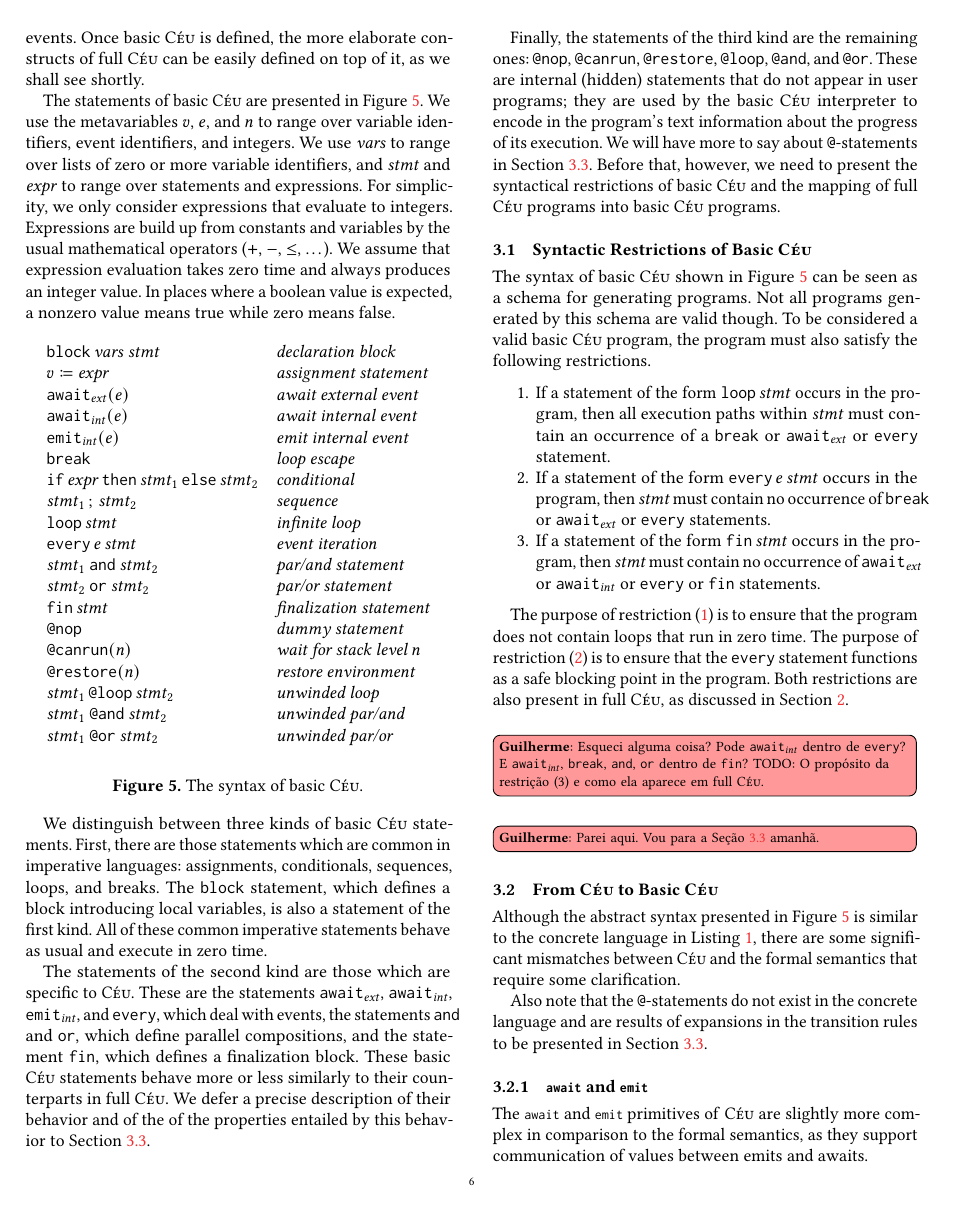
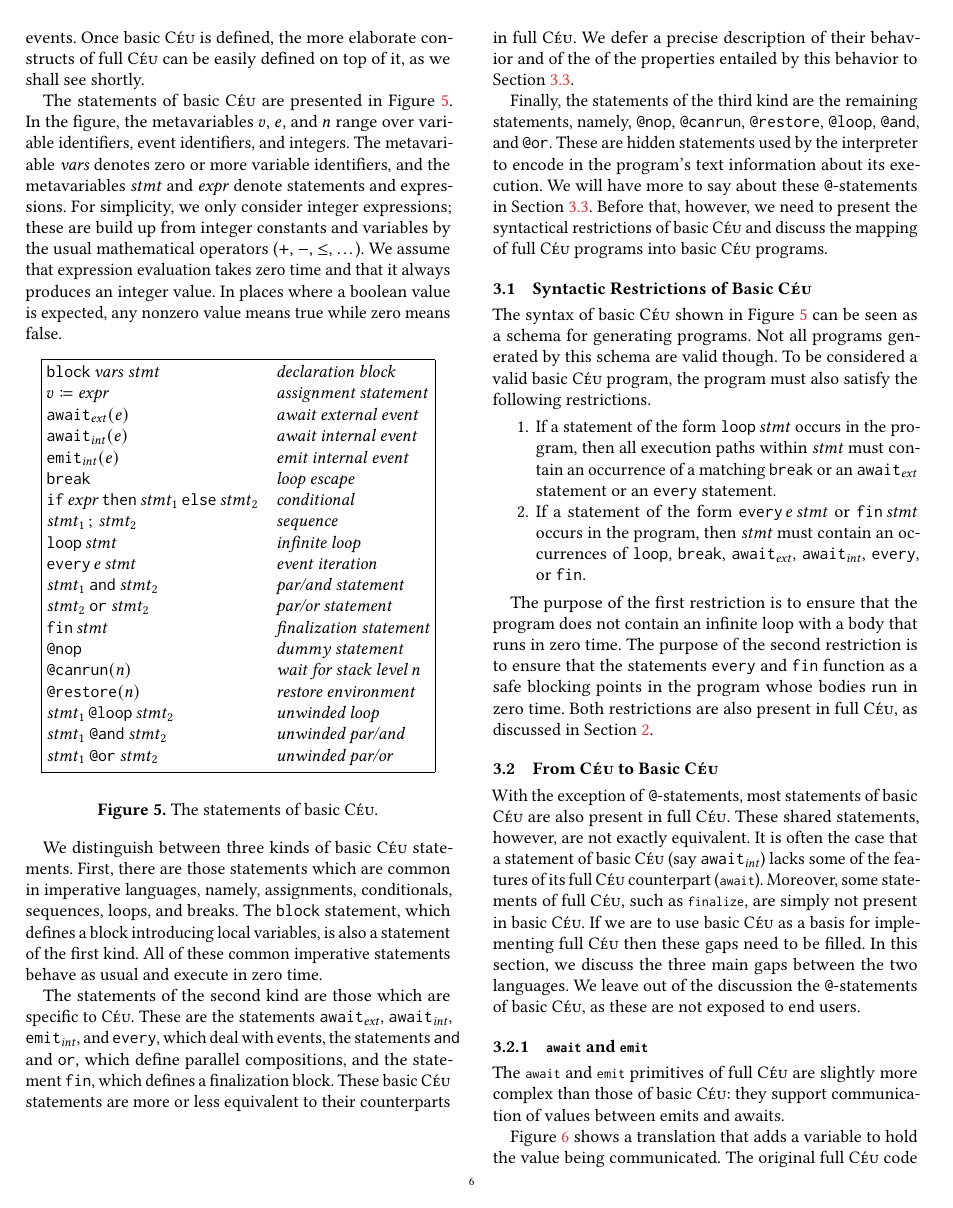
Before and after one commit to fsantanna-no/jsa-18, a LaTeX paper (index.tex, which reads 03-semantics.tex, header.tex): page 6 of 18. Compiled offline with pdfLaTeX.

Commit message:
Semantics: Update sub Basic->CEU to use "basic CEU" explicitly

```diff
--- a/03-semantics.tex
+++ b/03-semantics.tex
@@ -12,20 +12,20 @@ elaborate constructs of full \CEU can be easily defined on top of it, as we
 shall see shortly.
 
 The statements of basic \CEU are presented in Figure~\ref{fig.sem.syntax}.
-We use the metavariables~$v$, $e$, and~$n$ to range over variable
-identifiers, event identifiers, and integers.  We use~$\vars$ to range over
-lists of zero or more variable identifiers, and~$\stmt$ and $\expr$ to range
-over statements and expressions.  For simplicity, we only consider
-expressions that evaluate to integers.  Expressions are build up from
-constants and variables by the usual mathematical operators ($+$, $-$,
-$\le$, \ldots).  We assume that expression evaluation takes zero time and
-always produces an integer value.  In places where a boolean value is
-expected, a nonzero value means true while zero means false.
+In the figure, the metavariables~$v$, $e$, and~$n$ range over variable
+identifiers, event identifiers, and integers.  The metavariable~$\vars$
+denotes zero or more variable identifiers, and the metavariables~$\stmt$ and
+$\expr$ denote statements and expressions.  For simplicity, we only consider
+integer expressions; these are build up from integer constants and variables
+by the usual mathematical operators ($+$, $-$, $\le$, \ldots).  We assume
+that expression evaluation takes zero time and that it always produces an
+integer value.  In places where a boolean value is expected, any nonzero
+value means true while zero means false.
 
 \begin{figure}[ht!]
 \begingroup
 \setlength{\jot}{0pt}
-\begin{alignat*}{2}
+\begin{empheq}[box=\fbox]{alignat*=2}
   &\ceu{\Block{\vars\ \stmt}}&\quad&\text{\it declaration block}\\
   &\ceu{v\coloneqq\expr}    &&\text{\it assignment statement}\\
   &\ceu{\AwaitExt(e)}       &&\text{\it await external event}\\
@@ -45,37 +45,36 @@ expected, a nonzero value means true while zero means false.
   &\ceu{\stmt_1\AtLoop\stmt_2}&&\text{\it unwinded loop}\\
   &\ceu{\stmt_1\AtAnd\stmt_2}&&\text{\it unwinded par/and}\\
   &\ceu{\stmt_1\AtOr\stmt_2}&&\text{\it unwinded par/or}
-\end{alignat*}
+\end{empheq}
 \endgroup
-\caption{The syntax of basic \CEU.}
+\caption{The statements of basic \CEU.}
 \label{fig.sem.syntax}
 \end{figure}
 
 We distinguish between three kinds of basic \CEU statements.  First, there
-are those statements which are common in imperative languages: assignments,
-conditionals, sequences, loops, and breaks.  The~$\ceu{\Block}$ statement,
-which defines a block introducing local variables, is also a statement of
-the first kind.  All of these common imperative statements behave as usual
-and execute in zero time.
+are those statements which are common in imperative languages, namely,
+assignments, conditionals, sequences, loops, and breaks.  The~$\ceu{\Block}$
+statement, which defines a block introducing local variables, is also a
+statement of the first kind.  All of these common imperative statements
+behave as usual and execute in zero time.
 
 The statements of the second kind are those which are specific to \CEU.
 These are the statements~$\ceu{\AwaitExt}$, $\ceu{\AwaitInt}$,
 $\ceu{\EmitInt}$, and~$\ceu{\Every}$, which deal with events, the
 statements~$\ceu{\And}$ and~$\ceu{\Or}$, which define parallel compositions,
 and the statement~$\ceu{\Fin}$, which defines a finalization block.  These
-basic \CEU statements behave more or less similarly to their counterparts in
+basic \CEU statements are more or less equivalent to their counterparts in
 full \CEU.  We defer a precise description of their behavior and of the of
 the properties entailed by this behavior to Section~\ref{sec.sem.opsem}.
 
-Finally, the statements of the third kind are the remaining ones:
-$\ceu{\Nop}$, $\ceu{\CanRun}$, $\ceu{\Restore}$, $\ceu{\AtLoop}$,
-$\ceu{\AtAnd}$, and~$\ceu{\AtOr}$.  These are internal (hidden) statements
-that do not appear in user programs; they are used by the basic \CEU
-interpreter to encode in the program's text information about the progress
-of its execution.  We will have more to say about \texttt{@}-statements in
+Finally, the statements of the third kind are the remaining statements,
+namely, $\ceu{\Nop}$, $\ceu{\CanRun}$, $\ceu{\Restore}$, $\ceu{\AtLoop}$,
+$\ceu{\AtAnd}$, and~$\ceu{\AtOr}$.  These are hidden statements used by the
+interpreter to encode in the program's text information about its execution.
+We will have more to say about these \texttt{@}-statements in
 Section~\ref{sec.sem.opsem}.  Before that, however, we need to present the
-syntactical restrictions of basic \CEU and the mapping of full \CEU programs
-into basic \CEU programs.
+syntactical restrictions of basic \CEU and discuss the mapping of full \CEU
+programs into basic \CEU programs.
 
 \subsection{Syntactic Restrictions of Basic \CEU}
 \label{sec.sem.restrictions}
@@ -87,32 +86,21 @@ must also satisfy the following restrictions.
 \begin{enumerate}
 \item\label{sec.sem.restrictions.1} If a statement of the
   form~$\ceu{\Loop{\stmt}}$ occurs in the program, then all execution paths
-  within~$\stmt$ must contain an occurrence of a~$\ceu{\Break}$
-  or~$\ceu{\AwaitExt}$ or~$\ceu{\Every}$ statement.
+  within~$\stmt$ must contain an occurrence of a matching $\ceu{\Break}$ or
+  an~$\ceu{\AwaitExt}$ statement or an~$\ceu{\Every}$ statement.
 \item\label{sec.sem.restrictions.2} If a statement of the
-  form~$\ceu{\Every{e}\,{\stmt}}$ occurs in the program, then~$\stmt$ must
-  contain no occurrence of~$\ceu{\Break}$ or~$\ceu{\AwaitExt}$
-  or~$\ceu{\Every}$ statements.
-\item\label{sec.sem.restrictions.3} If a statement of the
-  form~$\ceu{\Fin{\stmt}}$ occurs in the program, then~$\stmt$ must contain
-  no occurrence of~$\ceu{\AwaitExt}$ or~$\ceu{\AwaitInt}$ or~$\ceu{\Every}$
-  or~$\ceu{\Fin}$ statements.
+  form~$\ceu{\Every{e}\,{\stmt}}$ or~$\ceu{\Fin{\stmt}}$ occurs in the
+  program, then~$\stmt$ must contain an occurrences of $\ceu{\Loop}$,
+  $\ceu{\Break}$, $\ceu{\AwaitExt}$, $\ceu{\AwaitInt}$, $\ceu{\Every}$,
+  or~$\ceu{\Fin}$.
 \end{enumerate}
 
-The purpose of restriction~\eqref{sec.sem.restrictions.1} is to ensure that
-the program does not contain loops that run in zero time.  The purpose of
-restriction~\eqref{sec.sem.restrictions.2} is to ensure that
-the~$\ceu{\Every}$ statement functions as a safe blocking point in the
-program.  Both restrictions are also present in full \CEU, as discussed in
-Section~\ref{sec.ceu}.
-
-\strut\gl{Esqueci alguma coisa?  Pode $\ceu{\protect\AwaitInt}$ dentro de
-  $\ceu{\protect\Every}$?  E $\ceu{\protect\AwaitInt}$,
-  $\ceu{\protect\Break}$, $\ceu{\protect\And}$, $\ceu{\protect\Or}$ dentro
-  de~$\ceu{\protect\Fin}$? TODO: O propósito da restrição (3) e como ela
-  aparece em full \CEU.}
-
-\strut\gl{Parei aqui.  Vou para a Seção~\ref{sec.sem.opsem} amanhã.}
+The purpose of the first restriction is to ensure that the program does not
+contain an infinite loop with a body that runs in zero time.  The purpose of
+the second restriction is to ensure that the statements~$\ceu{\Every}$
+and~$\ceu{\Fin}$ function as a safe blocking points in the program whose
+bodies run in zero time.  Both restrictions are also present in full \CEU,
+as discussed in Section~\ref{sec.ceu}.
 
 % The~$\ceu{\Mem(id)}$ primitive represents a read or write to the memory
 % location identified by~$id$.\footnotemark\
@@ -134,21 +122,35 @@ Section~\ref{sec.ceu}.
 \subsection{From \CEU to Basic \CEU}
 \label{sec.sem.concrete}
 
-Although the abstract syntax presented in Figure~\ref{fig.sem.syntax} is
-similar to the concrete language in Listing~\ref{lst.syntax}, there are some
-significant mismatches between \CEU and the formal semantics that require some
-clarification.
+With the exception of \texttt{@}-statements, most statements of basic \CEU
+are also present in full \CEU.  These shared statements, however, are not
+exactly equivalent.  It is often the case that a statement of basic \CEU
+(say~$\ceu{\AwaitInt}$) lacks some of the features of its full \CEU
+counterpart (\code{await}).  Moreover, some statements of full \CEU, such as
+\code{finalize}, are simply not present in basic \CEU.  If we are to use
+basic \CEU as a basis for implementing full \CEU then these gaps need to be
+filled.  In this section, we discuss the three main gaps between the two
+languages.  We leave out of the discussion the \texttt{@}-statements of
+basic \CEU, as these are not exposed to end users.
 
-Also note that the \texttt{@}-statements do not exist in the concrete language
-and are results of expansions in the transition rules to be presented in
-Section~\ref{sec.sem.opsem}.
+% \texttt{@}-statements of basic \CEU are not considered in
+
+% Although the abstract syntax presented in Figure~\ref{fig.sem.syntax} is
+% similar to the concrete language in Listing~\ref{lst.syntax}, there are
+% some significant mismatches between \CEU and the formal semantics that
+% require some clarification.
+
+% Also note that the \texttt{@}-statements do not exist in the concrete
+% language and are results of expansions in the transition rules to be
+% presented in Section~\ref{sec.sem.opsem}.
 
 \subsubsection{\code{await} and \code{emit}}
 
-The \code{await} and \code{emit} primitives of \CEU are slightly more complex
-in comparison to the formal semantics, as they support communication of values
+The \code{await} and \code{emit} primitives of full \CEU are slightly more
+complex than those of basic \CEU: they support communication of values
 between emits and awaits.
 
 Figure~\ref{lst.await_emit} shows a translation that adds a variable to hold
-the value in the communication.
+the value being communicated.
 %
+The original full \CEU code in Listing~\ref{lst.await_emit.a} declares an
--- a/header.tex
+++ b/header.tex
@@ -4,6 +4,7 @@
 \usepackage{etoolbox}
 \usepackage{mathtools}
 \usepackage{thmtools}
+\usepackage{empheq}
 \usepackage{tikz}
 \usetikzlibrary{
   arrows,
```
Also changed, not shown: 02-ceu.tex (+1 -1 lines), index.pdf, 03-semantics.tex (67 more changed lines).
